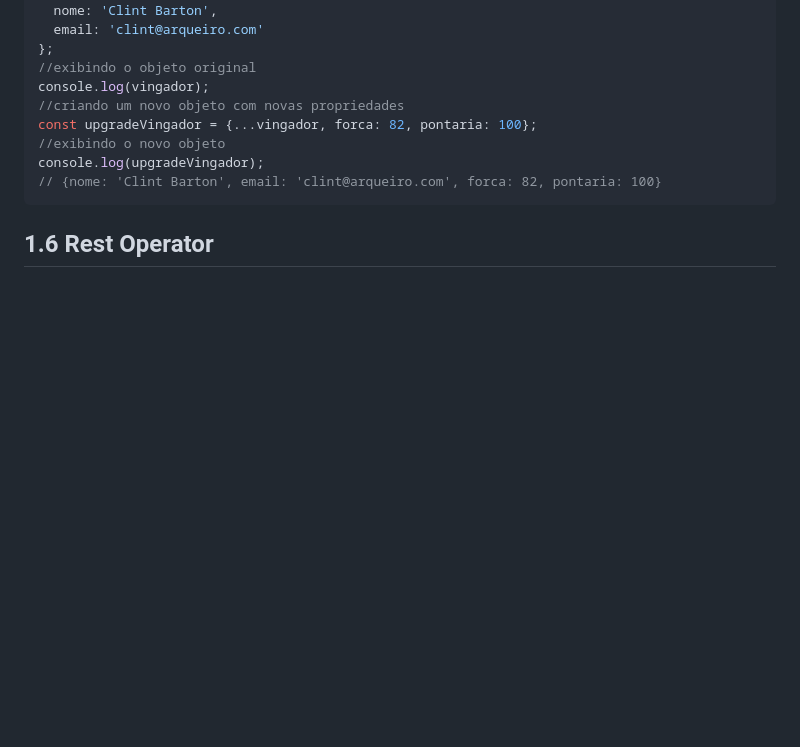
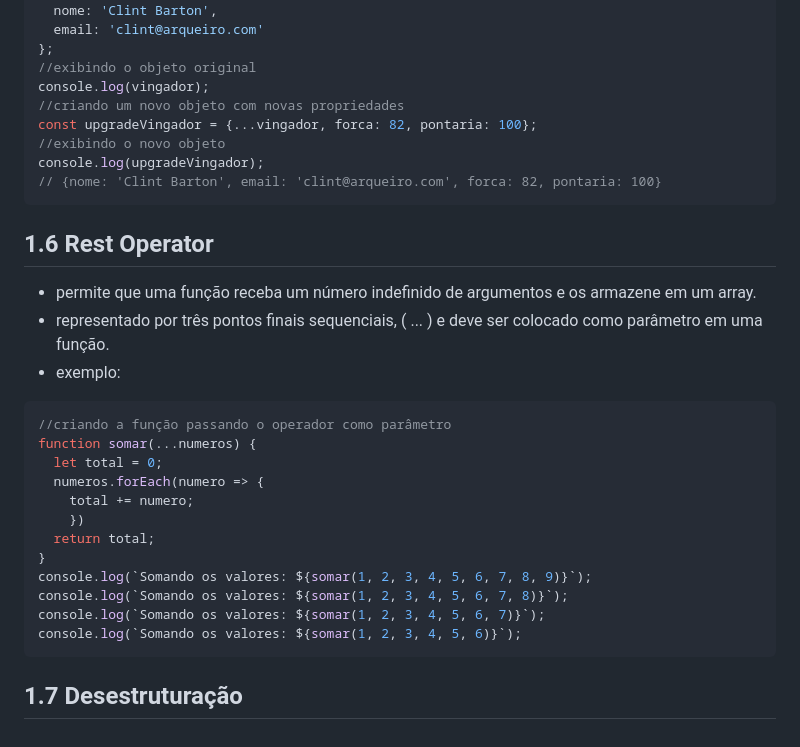
Before and after one commit to monicaquintal/fintech, a Markdown page: fase04/capitulo11.md, the part around the change. Rendered like a GitHub page; blank space fills up the shorter version.

Commit message:
Capítulo 11: Javascript Essencial (parte 3).

```diff
--- a/fase04/capitulo11.md
+++ b/fase04/capitulo11.md
@@ -702,3 +702,24 @@ console.log(upgradeVingador);
 ~~~
 
 ## 1.6 Rest Operator
+
+- permite que uma função receba um número indefinido de argumentos e os armazene em um array.
+- representado por três pontos finais sequenciais, ( ... ) e deve ser colocado como parâmetro em uma função.
+- exemplo:
+
+~~~javascript
+//criando a função passando o operador como parâmetro
+function somar(...numeros) {
+  let total = 0;
+  numeros.forEach(numero => {
+    total += numero;
+    })
+  return total;
+}
+console.log(`Somando os valores: ${somar(1, 2, 3, 4, 5, 6, 7, 8, 9)}`);
+console.log(`Somando os valores: ${somar(1, 2, 3, 4, 5, 6, 7, 8)}`);
+console.log(`Somando os valores: ${somar(1, 2, 3, 4, 5, 6, 7)}`);
+console.log(`Somando os valores: ${somar(1, 2, 3, 4, 5, 6)}`);
+~~~
+
+## 1.7 Desestruturação
```
